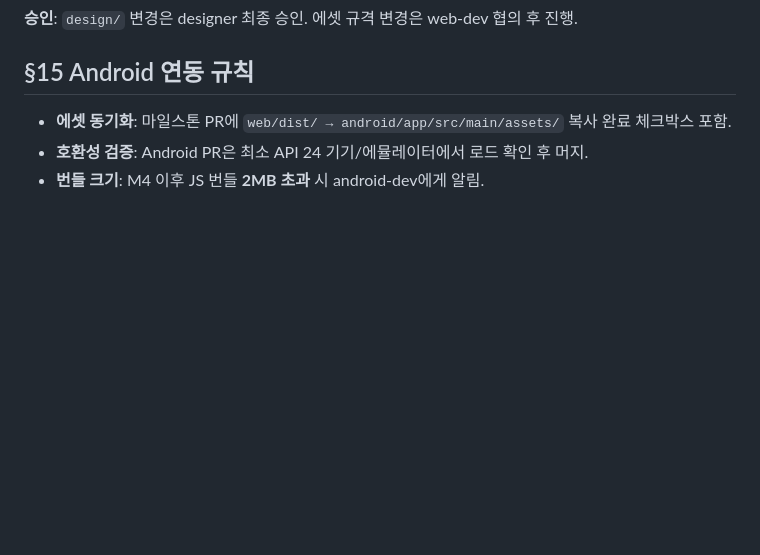
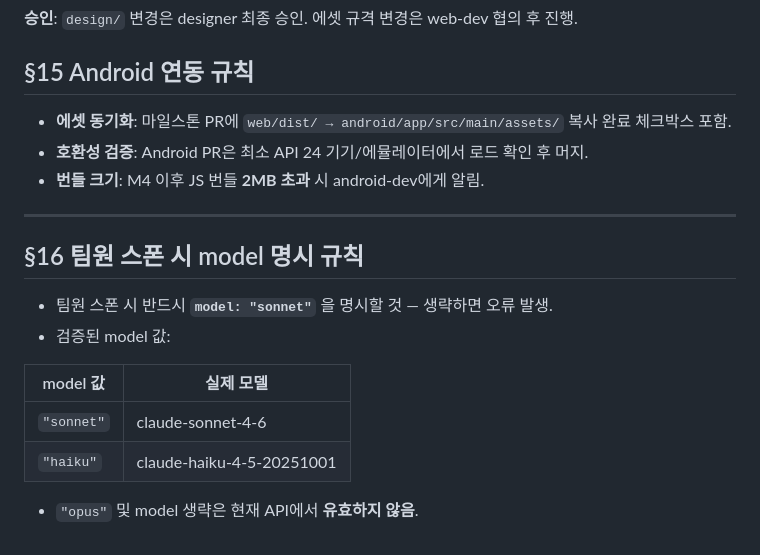
Before and after one commit to funny419/webplayer, a Markdown page: .claude/rules/rules.md, the part around the change. Drawn GitHub-style; blank space fills up the shorter version.

Commit message:
docs: rules.md §16 팀원 스폰 model 명시 규칙 추가
- model: "sonnet" 필수 명시 (생략 시 오류)
- 유효 값: "sonnet" (claude-sonnet-4-6), "haiku" (claude-haiku-4-5-20251001)
- "opus" 및 model 생략 불가 명시

Co-Authored-By: Claude Sonnet 4.6 <noreply@anthropic.com>

```diff
--- a/.claude/rules/rules.md
+++ b/.claude/rules/rules.md
@@ -106,3 +106,17 @@
 - **에셋 동기화**: 마일스톤 PR에 `web/dist/ → android/app/src/main/assets/` 복사 완료 체크박스 포함.
 - **호환성 검증**: Android PR은 최소 API 24 기기/에뮬레이터에서 로드 확인 후 머지.
 - **번들 크기**: M4 이후 JS 번들 **2MB 초과** 시 android-dev에게 알림.
+
+---
+
+## §16 팀원 스폰 시 model 명시 규칙
+
+- 팀원 스폰 시 반드시 **`model: "sonnet"`** 을 명시할 것 — 생략하면 오류 발생.
+- 검증된 model 값:
+
+| model 값 | 실제 모델 |
+|----------|----------|
+| `"sonnet"` | claude-sonnet-4-6 |
+| `"haiku"` | claude-haiku-4-5-20251001 |
+
+- `"opus"` 및 model 생략은 현재 API에서 **유효하지 않음**.
```
